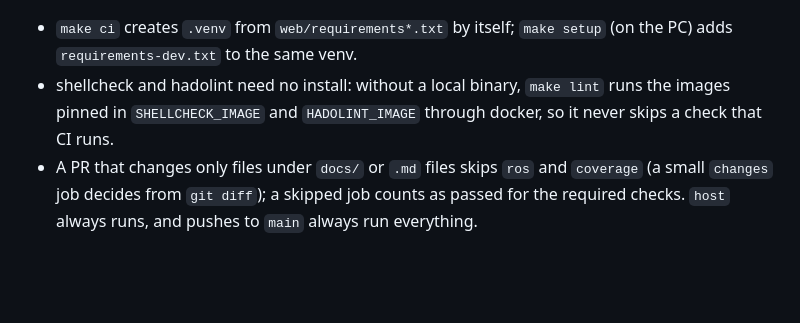
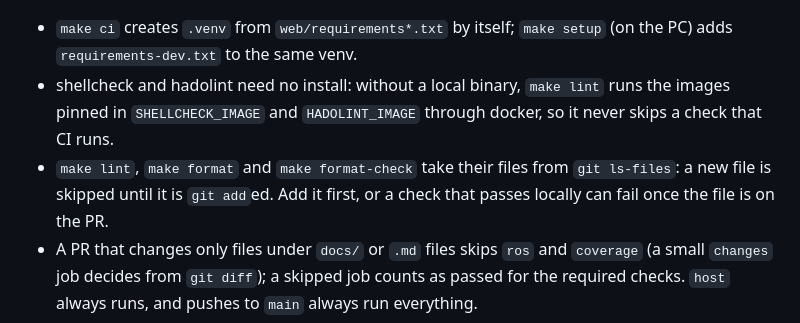
Before and after one commit to SEAME-pt/SEA-ME_Team2_braco, a Markdown page: docs/guides/ci.md, the part around the change. Rendered like a GitHub page; blank space fills up the shorter version.

Commit message:
docs(ci): note untracked files are skipped

```diff
--- a/docs/guides/ci.md
+++ b/docs/guides/ci.md
@@ -18,6 +18,8 @@ the same commands, from the repo folder.
   `requirements-dev.txt` to the same venv.
 - shellcheck and hadolint need no install: without a local binary, `make lint` runs the images pinned in
   `SHELLCHECK_IMAGE` and `HADOLINT_IMAGE` through docker, so it never skips a check that CI runs.
+- `make lint`, `make format` and `make format-check` take their files from `git ls-files`: a new file is skipped
+  until it is `git add`ed. Add it first, or a check that passes locally can fail once the file is on the PR.
 - A PR that changes only files under `docs/` or `.md` files skips `ros` and `coverage` (a small `changes` job
   decides from `git diff`); a skipped job counts as passed for the required checks. `host` always runs, and pushes
   to `main` always run everything.
```
